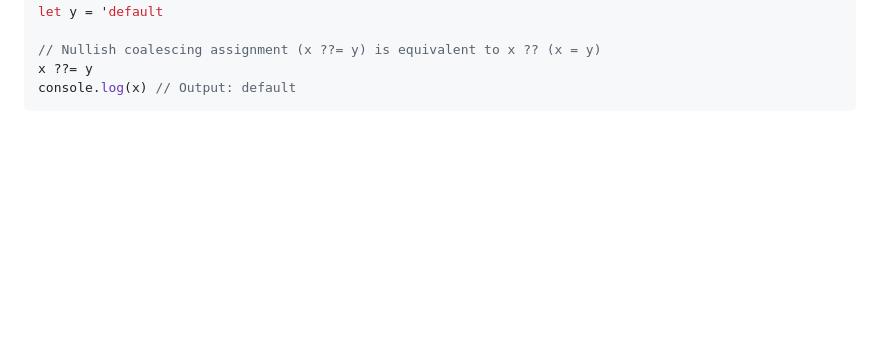
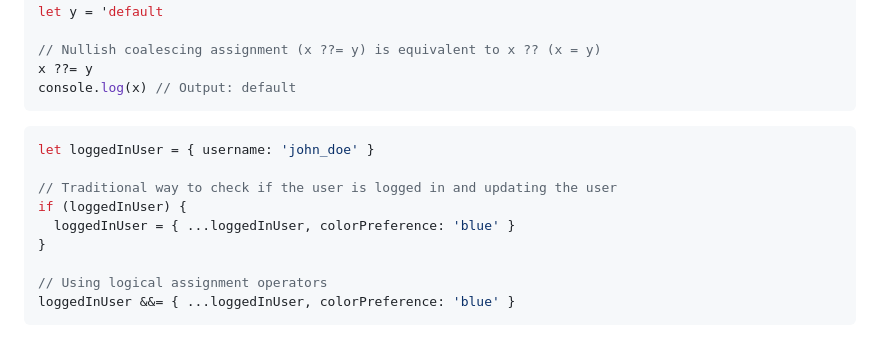
Before and after one commit to Mig-uel/advanced-js, a Markdown page: latest-js-features/notes.md, the part around the change. GitHub-like rendering; blank space fills up the shorter version.

Commit message:
docs: Add examples for logical assignment operators in user context

````diff
--- a/latest-js-features/notes.md
+++ b/latest-js-features/notes.md
@@ -145,3 +145,15 @@ let y = 'default
 x ??= y
 console.log(x) // Output: default
 ```
+
+```js
+let loggedInUser = { username: 'john_doe' }
+
+// Traditional way to check if the user is logged in and updating the user
+if (loggedInUser) {
+  loggedInUser = { ...loggedInUser, colorPreference: 'blue' }
+}
+
+// Using logical assignment operators
+loggedInUser &&= { ...loggedInUser, colorPreference: 'blue' }
+```
````
